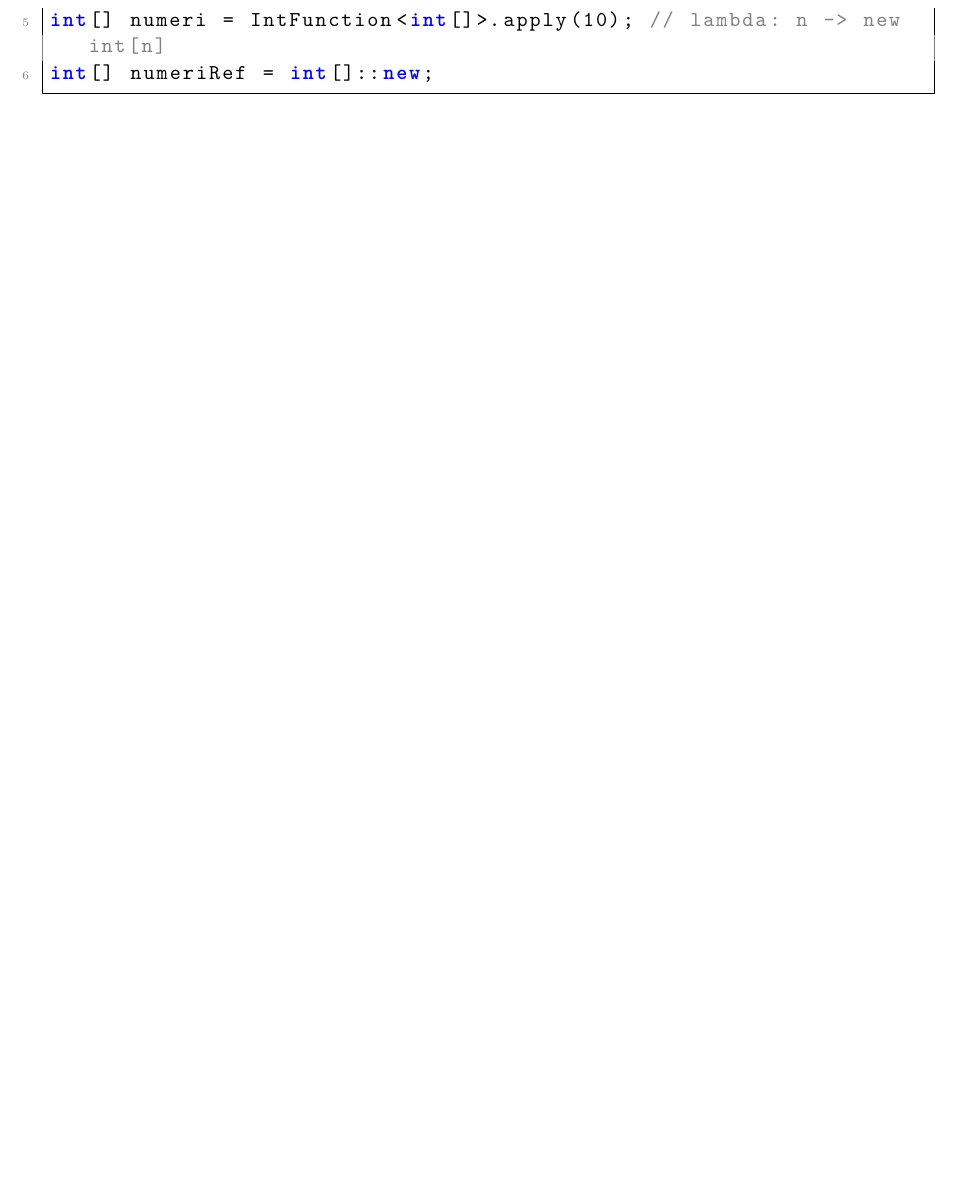
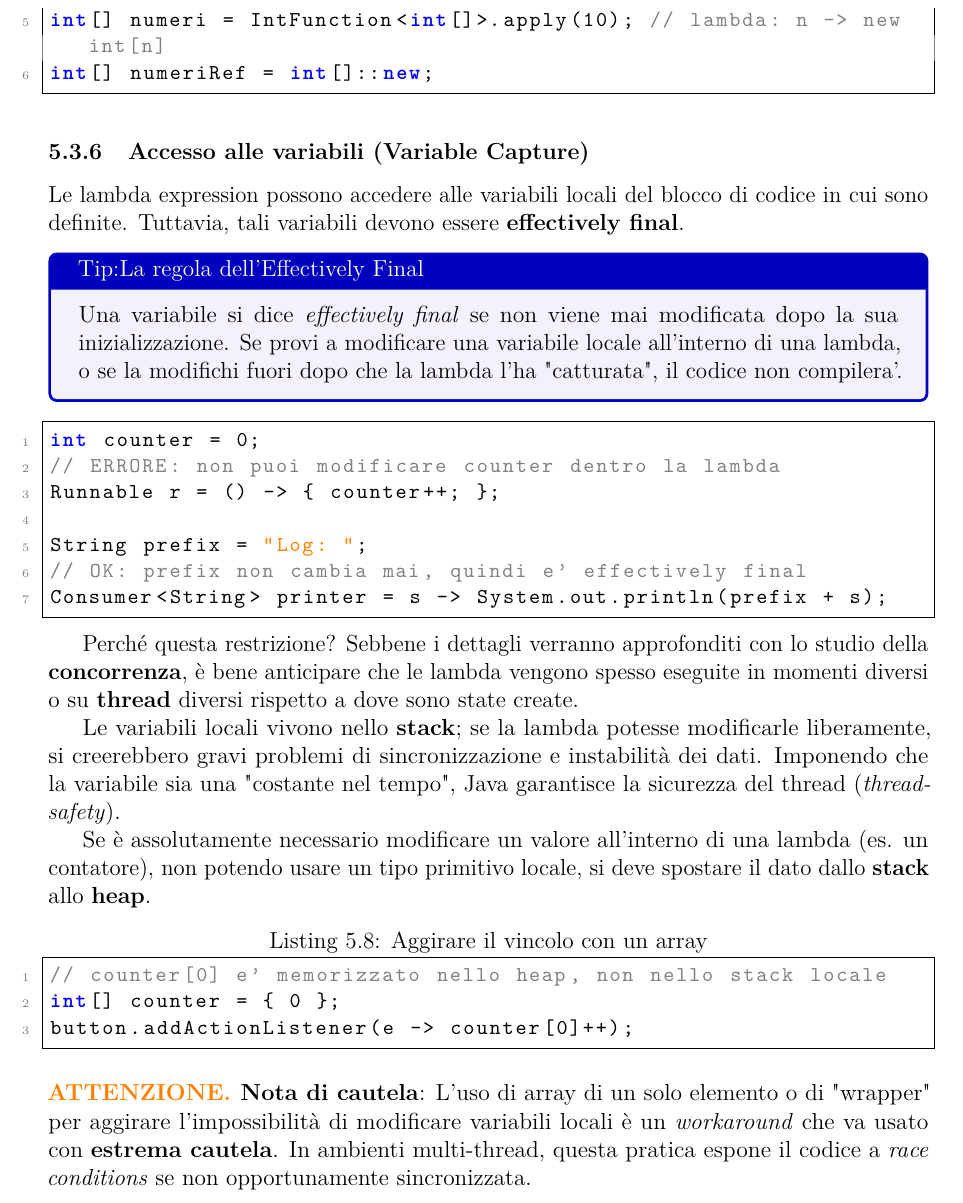
Before and after one commit to EmaRomano/Appunti-CoreJava21, a LaTeX book (main.tex, which reads capitoli/05-interfacce-e-altro.tex): part of page 72 of 77, cut so that both start at the same text, the shorter picture padded with empty space. Compiled offline with pdfLaTeX.

Commit message:
aggiustamenti

```diff
--- a/capitoli/05-interfacce-e-altro.tex
+++ b/capitoli/05-interfacce-e-altro.tex
@@ -578,3 +579,40 @@ List<String> nomi = stream.map(String::new).toList();
 int[] numeri = IntFunction<int[]>.apply(10); // lambda: n -> new int[n]
 int[] numeriRef = int[]::new;
 \end{lstlisting}
+
+\subsection{Accesso alle variabili (Variable Capture)}
+
+Le lambda expression possono accedere alle variabili locali del blocco di codice in cui sono definite. Tuttavia, tali variabili devono essere \textbf{effectively final}.
+
+\begin{tcolorbox}[colback=blue!5!white,colframe=blue!75!black,title=Tip:La regola dell'Effectively Final]
+Una variabile si dice \textit{effectively final} se non viene mai modificata dopo la sua inizializzazione. Se provi a modificare una variabile locale all'interno di una lambda, o se la modifichi fuori dopo che la lambda l'ha "catturata", il codice non compilera'.
+\end{tcolorbox}
+
+\begin{lstlisting}[language=Java]
+int counter = 0;
+// ERRORE: non puoi modificare counter dentro la lambda
+Runnable r = () -> { counter++; };
+
+String prefix = "Log: ";
+// OK: prefix non cambia mai, quindi e' effectively final
+Consumer<String> printer = s -> System.out.println(prefix + s);
+\end{lstlisting}
+
+Perché questa restrizione? Sebbene i dettagli verranno approfonditi con lo studio della \textbf{concorrenza}, è bene anticipare che le lambda vengono spesso eseguite in momenti diversi o su \textbf{thread} diversi rispetto a dove sono state create.
+
+Le variabili locali vivono nello \textbf{stack}; se la lambda potesse modificarle liberamente, si creerebbero gravi problemi di sincronizzazione e instabilità dei dati. Imponendo che la variabile sia una "costante nel tempo", Java garantisce la sicurezza del thread (\textit{thread-safety}).
+
+
+Se è assolutamente necessario modificare un valore all'interno di una lambda (es. un contatore), non potendo usare un tipo primitivo locale, si deve spostare il dato dallo \textbf{stack} allo \textbf{heap}.
+
+\begin{lstlisting}[language=Java, caption={Aggirare il vincolo con un array}]
+// counter[0] e' memorizzato nello heap, non nello stack locale
+int[] counter = { 0 };
+button.addActionListener(e -> counter[0]++);
+\end{lstlisting}
+
+
+
+\begin{warning}
+\textbf{Nota di cautela}: L'uso di array di un solo elemento o di "wrapper" per aggirare l'impossibilità di modificare variabili locali è un \textit{workaround} che va usato con \textbf{estrema cautela}. In ambienti multi-thread, questa pratica espone il codice a \textit{race conditions} se non opportunamente sincronizzata.
+\end{warning}
```
Also changed, not shown: main.pdf, capitoli/05-interfacce-e-altro.tex (1 more changed lines), 1 other file.
